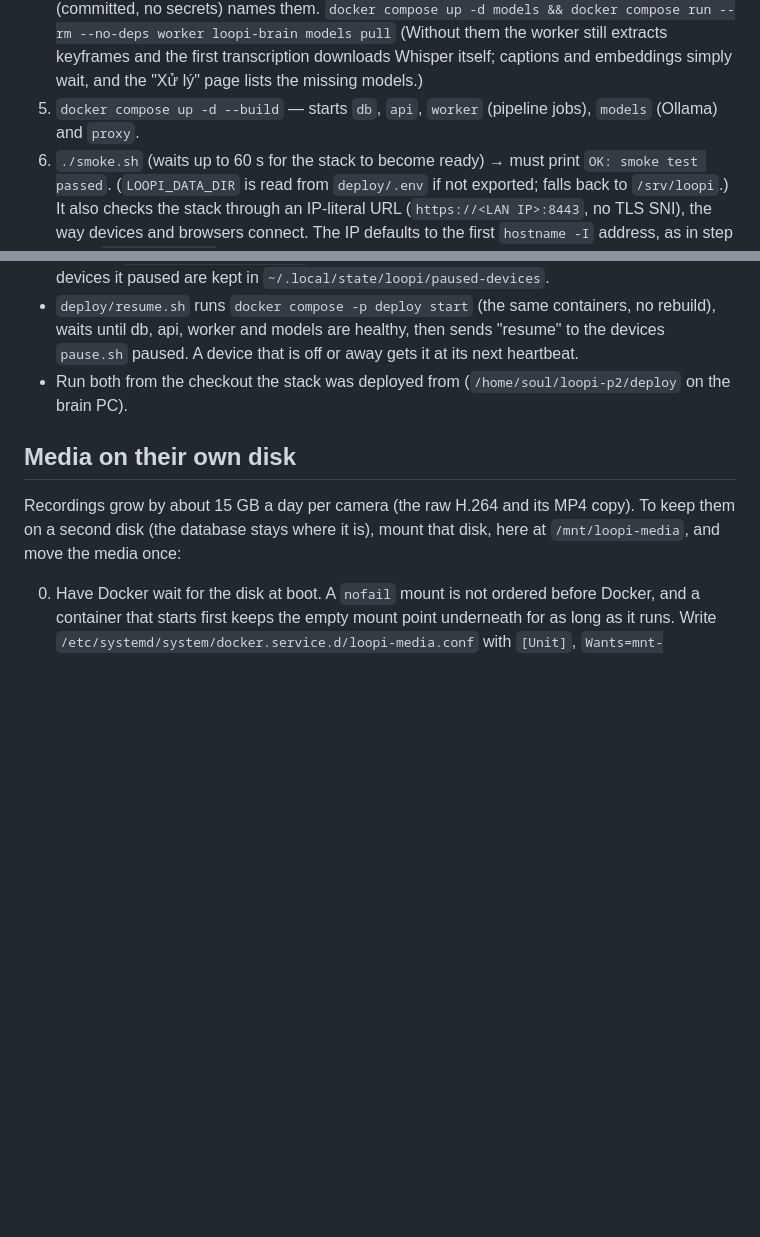
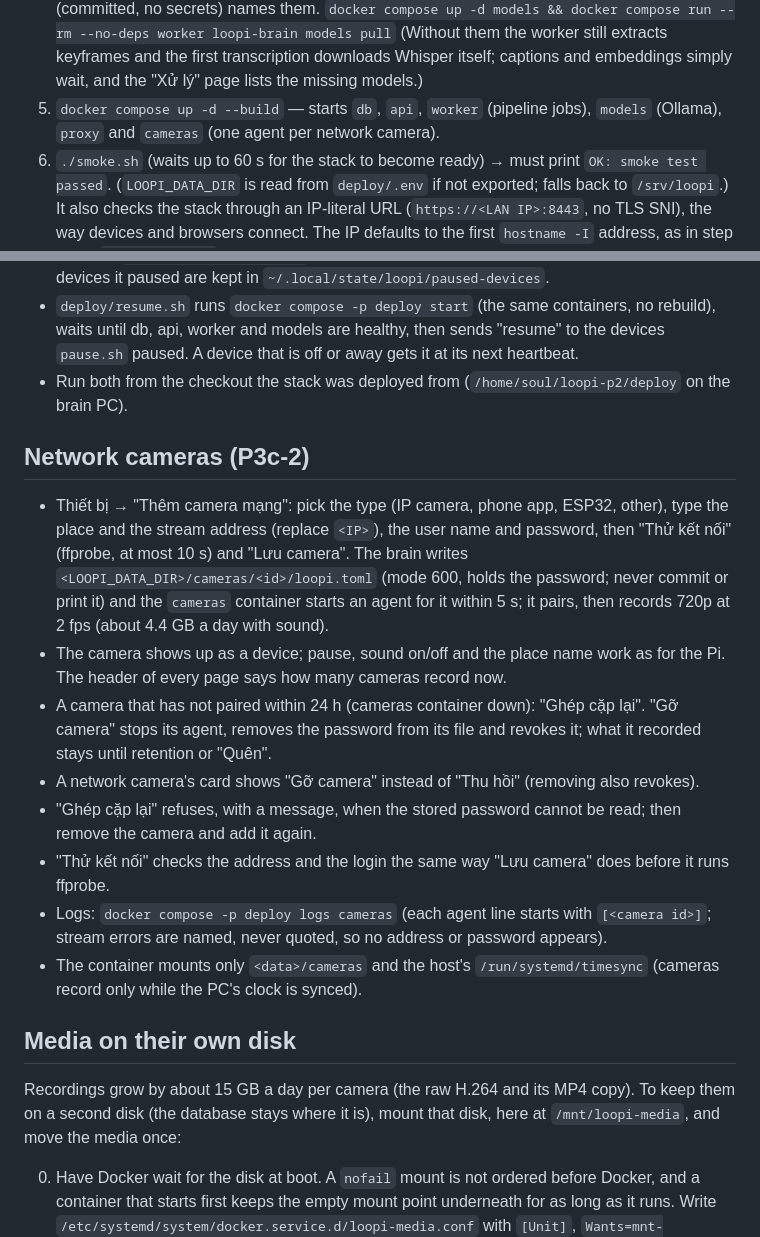
Before and after one commit to cuongtv89ks/loopi, a Markdown page: deploy/README.md, 2 parts joined by grey strips. Rendered like a GitHub page; blank space fills up the shorter version.

Commit message:
docs: P3c-2 rulings in the specs and the network camera guide (P3c-2)
Co-Authored-By: Claude Haiku 5.5 <noreply@anthropic.com>

```diff
--- a/deploy/README.md
+++ b/deploy/README.md
@@ -16,7 +16,7 @@ Requirements: Docker with Compose v2 on the Linux PC, port 8443 reachable on the
    `docker compose up -d models && docker compose run --rm --no-deps worker loopi-brain models pull`
    (Without them the worker still extracts keyframes and the first transcription downloads Whisper itself;
    captions and embeddings simply wait, and the "Xử lý" page lists the missing models.)
-5. `docker compose up -d --build` — starts `db`, `api`, `worker` (pipeline jobs), `models` (Ollama) and `proxy`.
+5. `docker compose up -d --build` — starts `db`, `api`, `worker` (pipeline jobs), `models` (Ollama), `proxy` and `cameras` (one agent per network camera).
 6. `./smoke.sh` (waits up to 60 s for the stack to become ready) → must print `OK: smoke test passed`.
    (`LOOPI_DATA_DIR` is read from `deploy/.env` if not exported; falls back to `/srv/loopi`.)
    It also checks the stack through an IP-literal URL (`https://<LAN IP>:8443`, no TLS SNI), the way devices and browsers
@@ -43,6 +43,25 @@ Requirements: Docker with Compose v2 on the Linux PC, port 8443 reachable on the
   worker and models are healthy, then sends "resume" to the devices `pause.sh` paused. A device that is off or away
   gets it at its next heartbeat.
 - Run both from the checkout the stack was deployed from (`/home/soul/loopi-p2/deploy` on the brain PC).
+
+## Network cameras (P3c-2)
+
+- Thiết bị → "Thêm camera mạng": pick the type (IP camera, phone app, ESP32, other), type the place and the stream
+  address (replace `<IP>`), the user name and password, then "Thử kết nối" (ffprobe, at most 10 s) and "Lưu camera".
+  The brain writes `<LOOPI_DATA_DIR>/cameras/<id>/loopi.toml` (mode 600, holds the password; never commit or print it)
+  and the `cameras` container starts an agent for it within 5 s; it pairs, then records 720p at 2 fps (about 4.4 GB a
+  day with sound).
+- The camera shows up as a device; pause, sound on/off and the place name work as for the Pi. The header of every page
+  says how many cameras record now.
+- A camera that has not paired within 24 h (cameras container down): "Ghép cặp lại". "Gỡ camera" stops its agent,
+  removes the password from its file and revokes it; what it recorded stays until retention or "Quên".
+- A network camera's card shows "Gỡ camera" instead of "Thu hồi" (removing also revokes).
+- "Ghép cặp lại" refuses, with a message, when the stored password cannot be read; then remove the camera and add it again.
+- "Thử kết nối" checks the address and the login the same way "Lưu camera" does before it runs ffprobe.
+- Logs: `docker compose -p deploy logs cameras` (each agent line starts with `[<camera id>]`; stream errors are
+  named, never quoted, so no address or password appears).
+- The container mounts only `<data>/cameras` and the host's `/run/systemd/timesync` (cameras record only while the PC's
+  clock is synced).
 
 ## Media on their own disk
 
```
Also changed, not shown: 2 other files.
